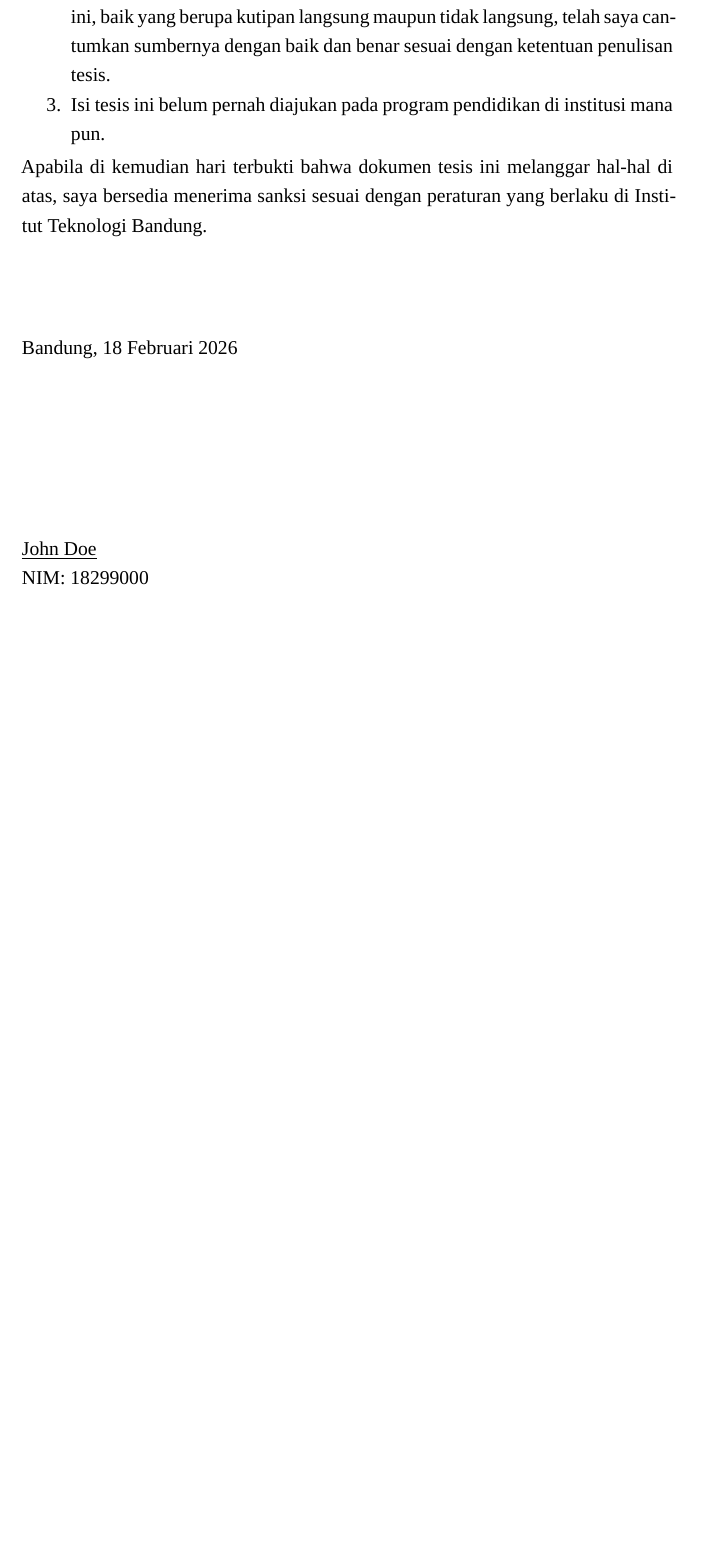
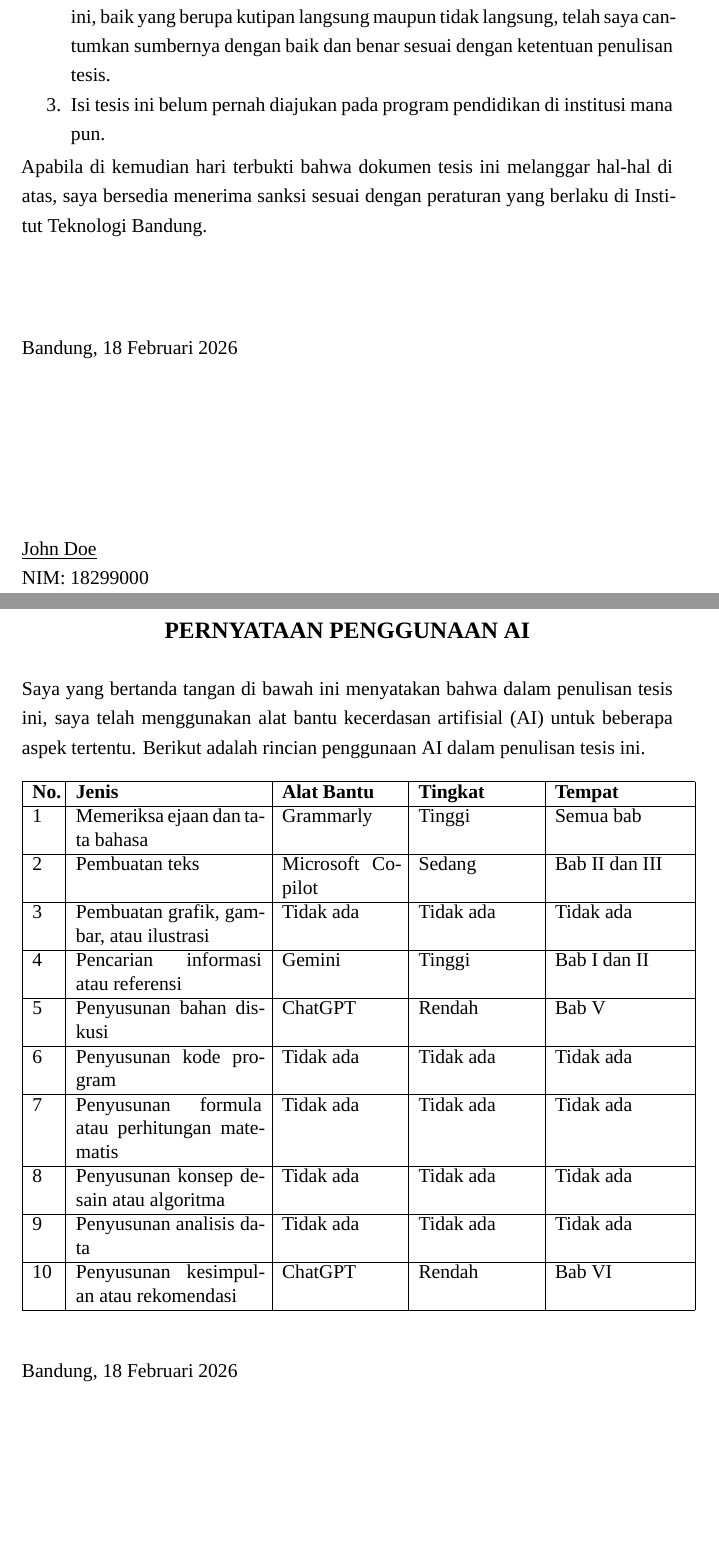
Before and after one commit to larashtm/18223118-LarasHatiMahendra-Proposal-TA, a LaTeX thesis (Tesis.tex, which reads 3a Pernyataan Penggunaan AI.tex): part of page 5 of 66 before the commit and two parts of pages 5 and 7 of 68 after it, the two joined at a grey line, cut so that both start at the same text, the shorter picture padded with empty space. Compiled offline with XeLaTeX; a missing font is replaced by an installed copy or a similar font.

Commit message:
Add AI statement

```diff
--- /dev/null
+++ b/3a Pernyataan Penggunaan AI.tex
@@ -0,0 +1,37 @@
+\chapter*{PERNYATAAN PENGGUNAAN AI}
+\addcontentsline{toc}{chapter}{PERNYATAAN PENGGUNAAN AI}
+Saya yang bertanda tangan di bawah ini menyatakan bahwa dalam penulisan tesis ini, saya telah menggunakan alat bantu kecerdasan artifisial (AI) untuk beberapa aspek tertentu. Berikut adalah rincian penggunaan AI dalam penulisan tesis ini.
+\begin{table}[h]
+\begin{tabular}{|p{0.5cm}| p{4cm} | p{2.5cm} | p{2.5cm} | p{3cm} @{}| }
+\hline
+\textbf{No.} & \textbf{Jenis} & \textbf{Alat Bantu} & \textbf{Tingkat} & \textbf{Tempat}\\
+\hline
+1 & Memeriksa ejaan dan tata bahasa & Grammarly & Tinggi & Semua bab \\
+\hline
+2 & Pembuatan teks & Microsoft Copilot & Sedang & Bab II dan III \\
+\hline
+3 & Pembuatan grafik, gambar, atau ilustrasi & Tidak ada & Tidak ada & Tidak ada \\
+\hline
+4 & Pencarian informasi atau referensi & Gemini & Tinggi & Bab I dan II \\
+\hline
+5 & Penyusunan bahan diskusi & ChatGPT & Rendah & Bab V \\
+\hline
+6 & Penyusunan kode program & Tidak ada & Tidak ada & Tidak ada \\
+\hline
+7 & Penyusunan formula atau perhitungan matematis & Tidak ada & Tidak ada & Tidak ada \\
+\hline
+8 & Penyusunan konsep desain atau algoritma & Tidak ada & Tidak ada & Tidak ada \\
+\hline
+9 & Penyusunan analisis data & Tidak ada & Tidak ada & Tidak ada \\
+\hline
+10 & Penyusunan kesimpulan atau rekomendasi & ChatGPT & Rendah & Bab VI \\
+\hline
+\end{tabular}
+\end{table}
+
+
+Bandung, \today\\
+\\[2cm]
+
+\underline{John Doe} \\
+NIM: 18299000
```
Also changed, not shown: Tesis.tex (+1 -0 lines), Tesis.pdf, 9 other files.
